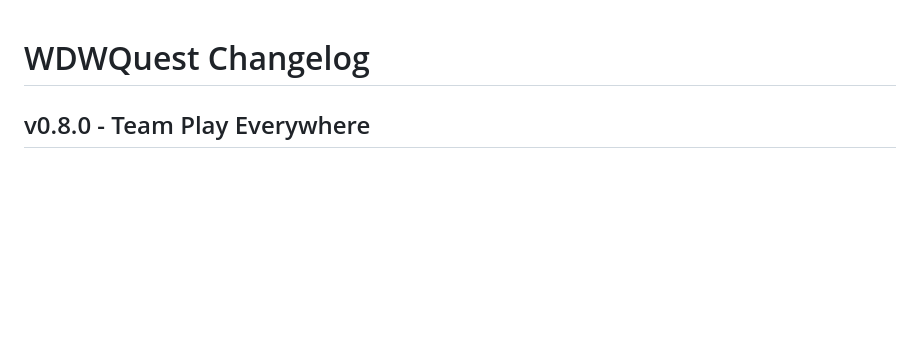
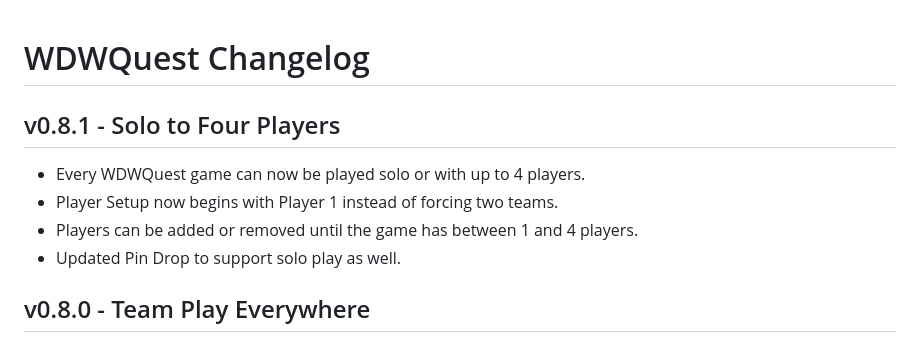
Before and after one commit to thedotctor/WDWQuest, a Markdown page: CHANGELOG.md, the part around the change. Drawn GitHub-style; blank space fills up the shorter version.

Commit message:
Log solo to four-player support v0.8.1

```diff
--- a/CHANGELOG.md
+++ b/CHANGELOG.md
@@ -1,4 +1,10 @@
 # WDWQuest Changelog
+
+## v0.8.1 - Solo to Four Players
+- Every WDWQuest game can now be played solo or with up to 4 players.
+- Player Setup now begins with Player 1 instead of forcing two teams.
+- Players can be added or removed until the game has between 1 and 4 players.
+- Updated Pin Drop to support solo play as well.
 
 ## v0.8.0 - Team Play Everywhere
 - Added a Team Setup page before Trivia, Photo, Clues, History, Jeopardy, and Pin Drop.
```
